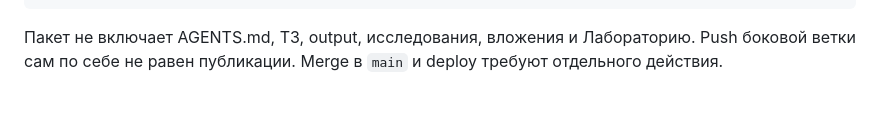
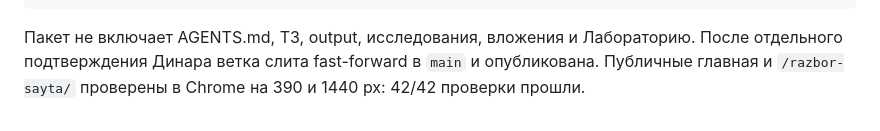
Before and after one commit to TerrificKook/dinar-agency, a Markdown page: docs/redesign-v05.md, the part around the change. Rendered like a GitHub page.

````diff
--- a/docs/redesign-v05.md
+++ b/docs/redesign-v05.md
@@ -116,4 +116,4 @@ images/work/agency-960.webp
 images/work/agency-1440.webp
 ```
 
-Пакет не включает AGENTS.md, ТЗ, output, исследования, вложения и Лабораторию. Push боковой ветки сам по себе не равен публикации. Merge в `main` и deploy требуют отдельного действия.
+Пакет не включает AGENTS.md, ТЗ, output, исследования, вложения и Лабораторию. После отдельного подтверждения Динара ветка слита fast-forward в `main` и опубликована. Публичные главная и `/razbor-sayta/` проверены в Chrome на 390 и 1440 px: 42/42 проверки прошли.
````
Also changed, not shown: STATUS.md (+7 -5 lines), docs/change-log.md (+1 -1 lines).
